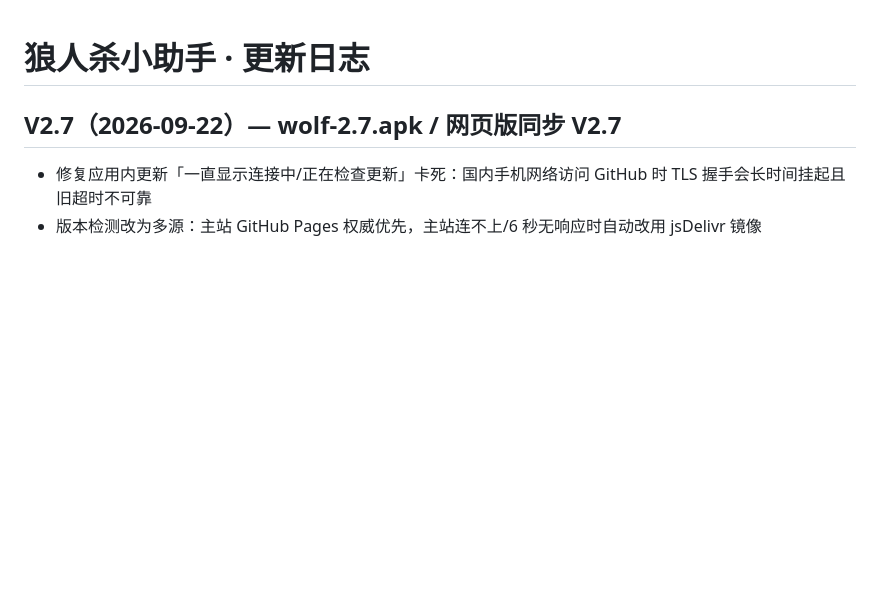
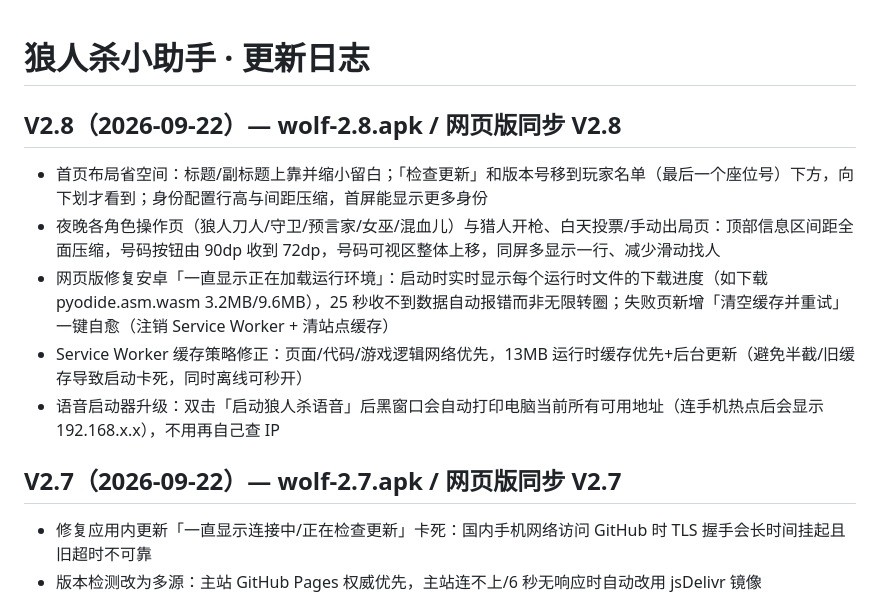
Before and after one commit to Mansuidesui/-, a Markdown page: 更新日志.md, the part around the change. Drawn GitHub-style; blank space fills up the shorter version.

```diff
--- a/更新日志.md
+++ b/更新日志.md
@@ -1,4 +1,12 @@
 # 狼人杀小助手 · 更新日志
+
+## V2.8（2026-09-22）— wolf-2.8.apk / 网页版同步 V2.8
+
+- 首页布局省空间：标题/副标题上靠并缩小留白；「检查更新」和版本号移到玩家名单（最后一个座位号）下方，向下划才看到；身份配置行高与间距压缩，首屏能显示更多身份
+- 夜晚各角色操作页（狼人刀人/守卫/预言家/女巫/混血儿）与猎人开枪、白天投票/手动出局页：顶部信息区间距全面压缩，号码按钮由 90dp 收到 72dp，号码可视区整体上移，同屏多显示一行、减少滑动找人
+- 网页版修复安卓「一直显示正在加载运行环境」：启动时实时显示每个运行时文件的下载进度（如下载 pyodide.asm.wasm 3.2MB/9.6MB），25 秒收不到数据自动报错而非无限转圈；失败页新增「清空缓存并重试」一键自愈（注销 Service Worker + 清站点缓存）
+- Service Worker 缓存策略修正：页面/代码/游戏逻辑网络优先，13MB 运行时缓存优先+后台更新（避免半截/旧缓存导致启动卡死，同时离线可秒开）
+- 语音启动器升级：双击「启动狼人杀语音」后黑窗口会自动打印电脑当前所有可用地址（连手机热点后会显示 192.168.x.x），不用再自己查 IP
 
 ## V2.7（2026-09-22）— wolf-2.7.apk / 网页版同步 V2.7
 
```
